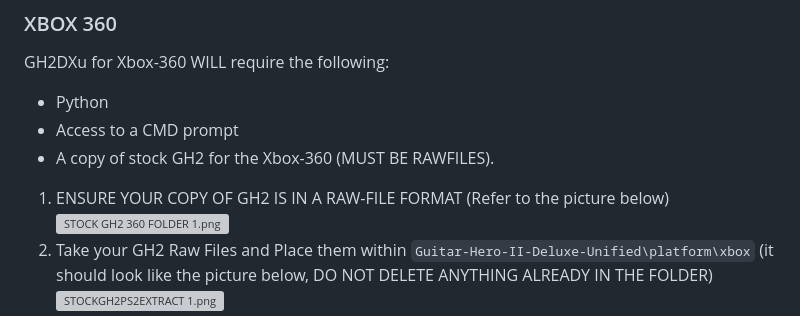
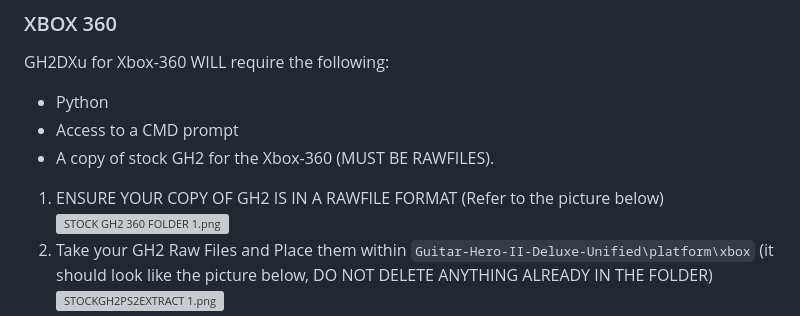
Before and after one commit to hmxmilohax/Guitar-Hero-II-Deluxe-Unified, a Markdown page: README.md, the part around the change. Rendered like a GitHub page; grey boxes are pictures that could not be loaded.

```diff
--- a/README.md
+++ b/README.md
@@ -17,7 +17,7 @@ GH2DXu for Xbox-360 WILL require the following:
 - Access to a CMD prompt
 - A copy of stock GH2 for the Xbox-360 (MUST BE RAWFILES).
 
-1. ENSURE YOUR COPY OF GH2 IS IN A RAW-FILE FORMAT (Refer to the picture below)
+1. ENSURE YOUR COPY OF GH2 IS IN A RAWFILE FORMAT (Refer to the picture below)
 ![STOCK GH2 360 FOLDER 1.png](dependencies/media/STOCKGH2360FOLDER.png)
 2. Take your GH2 Raw Files and Place them within `Guitar-Hero-II-Deluxe-Unified\platform\xbox` (it should look like the picture below, DO NOT DELETE ANYTHING ALREADY IN THE FOLDER)
 ![STOCKGH2PS2EXTRACT 1.png](dependencies/media/360STEP2.png)
```
